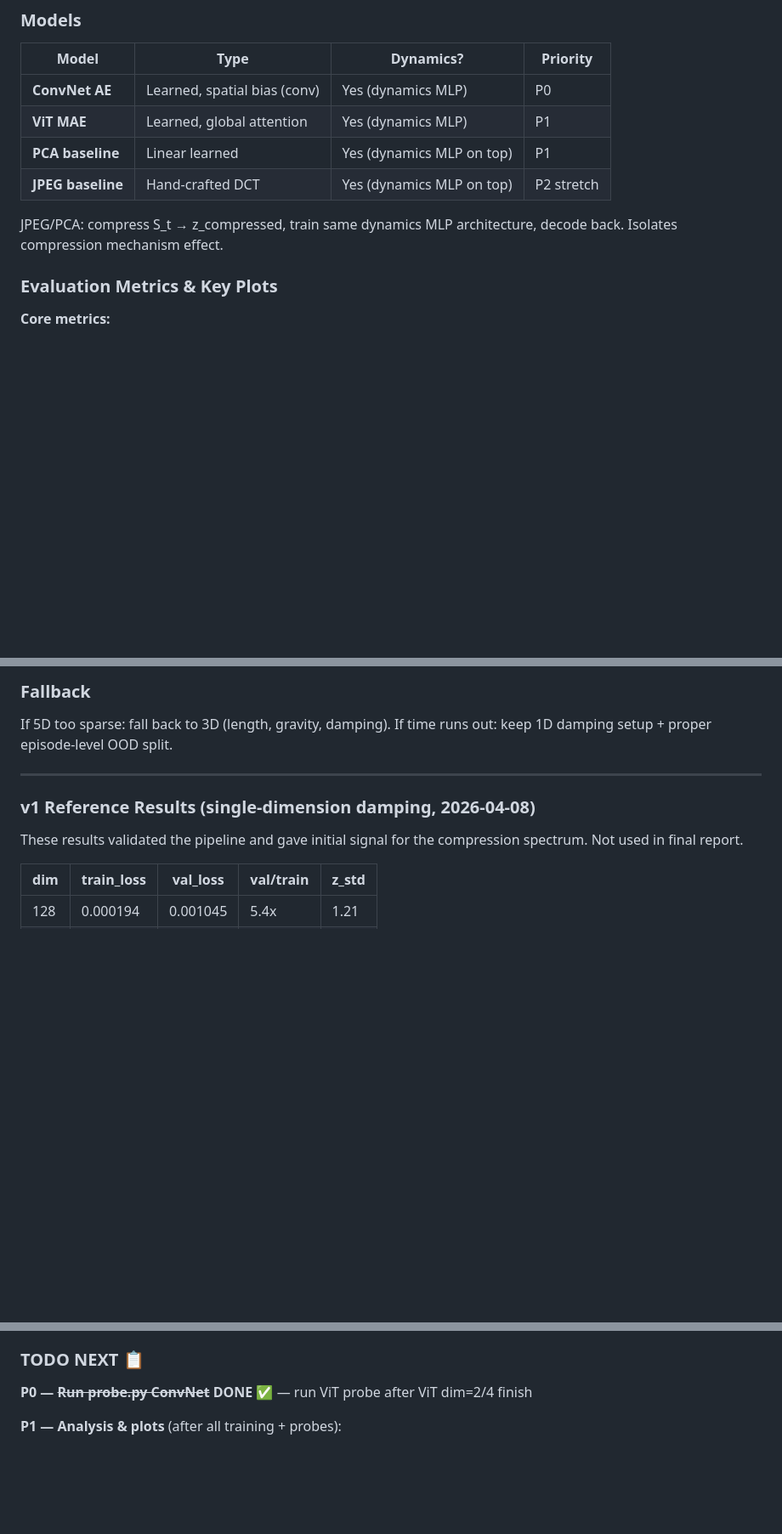
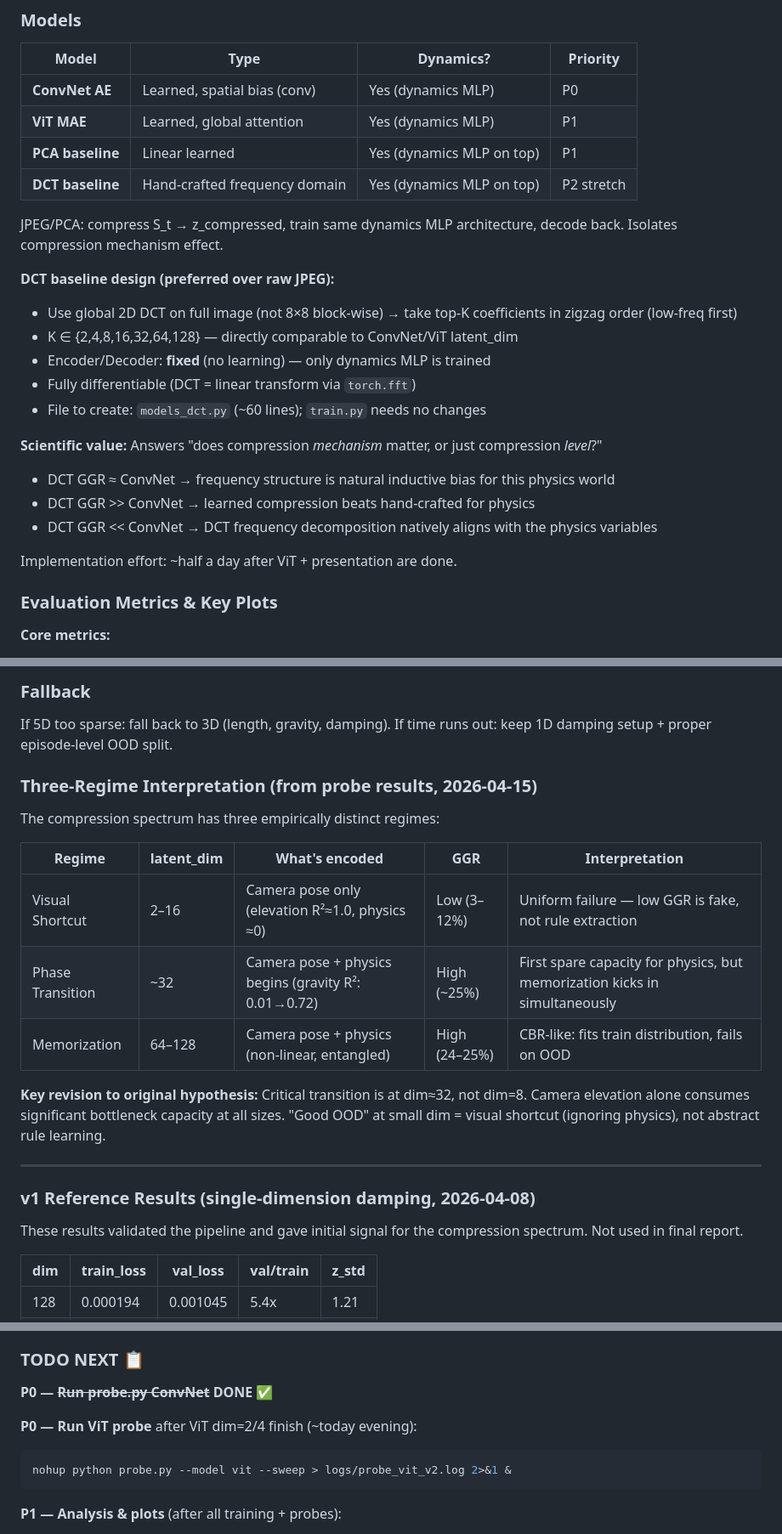
Before and after one commit to hsuBnOediH/grokking-synthetic-physics, a Markdown page: CLAUDE.md, 3 parts joined by grey strips. Shown at 85% size. GitHub-like rendering; blank space fills up the shorter version.

Commit message:
Update CLAUDE.md: DCT baseline design, three-regime interpretation, ViT probe TODO
- DCT baseline: design spec added (global DCT + top-K coefficients, K comparable
  to latent_dim, only dynamics MLP trained, ~half day to implement)
- Three-regime table: visual shortcut (dim≤16) / phase transition (dim=32) /
  memorization (dim≥64) — documents revised hypothesis from probe results
- TODO: ViT probe command added

Co-Authored-By: Claude Sonnet 4.6 <noreply@anthropic.com>

````diff
--- a/CLAUDE.md
+++ b/CLAUDE.md
@@ -160,9 +160,23 @@ Sweep: `latent_dim = [2, 4, 8, 16, 32, 64, 128]`
 | **ConvNet AE** | Learned, spatial bias (conv) | Yes (dynamics MLP) | P0 |
 | **ViT MAE** | Learned, global attention | Yes (dynamics MLP) | P1 |
 | **PCA baseline** | Linear learned | Yes (dynamics MLP on top) | P1 |
-| **JPEG baseline** | Hand-crafted DCT | Yes (dynamics MLP on top) | P2 stretch |
+| **DCT baseline** | Hand-crafted frequency domain | Yes (dynamics MLP on top) | P2 stretch |
 
 JPEG/PCA: compress S_t → z_compressed, train same dynamics MLP architecture, decode back. Isolates compression mechanism effect.
+
+**DCT baseline design (preferred over raw JPEG):**
+- Use global 2D DCT on full image (not 8×8 block-wise) → take top-K coefficients in zigzag order (low-freq first)
+- K ∈ {2,4,8,16,32,64,128} — directly comparable to ConvNet/ViT latent_dim
+- Encoder/Decoder: **fixed** (no learning) — only dynamics MLP is trained
+- Fully differentiable (DCT = linear transform via `torch.fft`)
+- File to create: `models_dct.py` (~60 lines); `train.py` needs no changes
+
+**Scientific value:** Answers "does compression *mechanism* matter, or just compression *level*?"
+- DCT GGR ≈ ConvNet → frequency structure is natural inductive bias for this physics world
+- DCT GGR >> ConvNet → learned compression beats hand-crafted for physics
+- DCT GGR << ConvNet → DCT frequency decomposition natively aligns with the physics variables
+
+Implementation effort: ~half a day after ViT + presentation are done.
 
 ### Evaluation Metrics & Key Plots
 
@@ -188,6 +202,18 @@ JPEG/PCA: compress S_t → z_compressed, train same dynamics MLP architecture, d
 
 ### Fallback
 If 5D too sparse: fall back to 3D (length, gravity, damping). If time runs out: keep 1D damping setup + proper episode-level OOD split.
+
+### Three-Regime Interpretation (from probe results, 2026-04-15)
+
+The compression spectrum has three empirically distinct regimes:
+
+| Regime | latent_dim | What's encoded | GGR | Interpretation |
+|--------|-----------|---------------|-----|----------------|
+| Visual Shortcut | 2–16 | Camera pose only (elevation R²≈1.0, physics ≈0) | Low (3–12%) | Uniform failure — low GGR is fake, not rule extraction |
+| Phase Transition | ~32 | Camera pose + physics begins (gravity R²: 0.01→0.72) | High (~25%) | First spare capacity for physics, but memorization kicks in simultaneously |
+| Memorization | 64–128 | Camera pose + physics (non-linear, entangled) | High (24–25%) | CBR-like: fits train distribution, fails on OOD |
+
+**Key revision to original hypothesis:** Critical transition is at dim≈32, not dim=8. Camera elevation alone consumes significant bottleneck capacity at all sizes. "Good OOD" at small dim = visual shortcut (ignoring physics), not abstract rule learning.
 
 ---
 
@@ -355,7 +381,12 @@ If dim=2 R² ≈ 0 everywhere → **uniform failure** (dim=2 low GGR is meaningl
 
 ### TODO NEXT 📋
 
-**P0 — ~~Run probe.py ConvNet~~ DONE ✅** — run ViT probe after ViT dim=2/4 finish
+**P0 — ~~Run probe.py ConvNet~~ DONE ✅**
+
+**P0 — Run ViT probe** after ViT dim=2/4 finish (~today evening):
+```bash
+nohup python probe.py --model vit --sweep > logs/probe_vit_v2.log 2>&1 &
+```
 
 **P1 — Analysis & plots** (after all training + probes):
 - M1: Reconstruction MSE (IID / Near-OOD / Far-OOD) — already in log.csv
````
